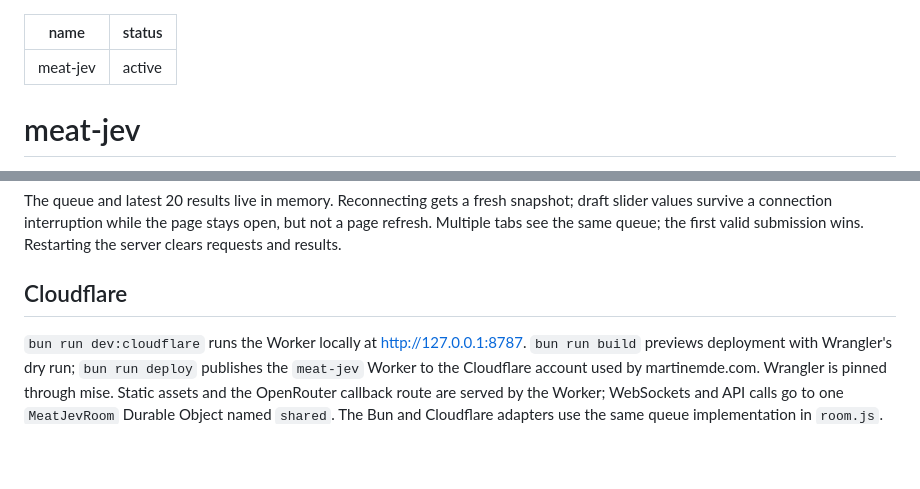
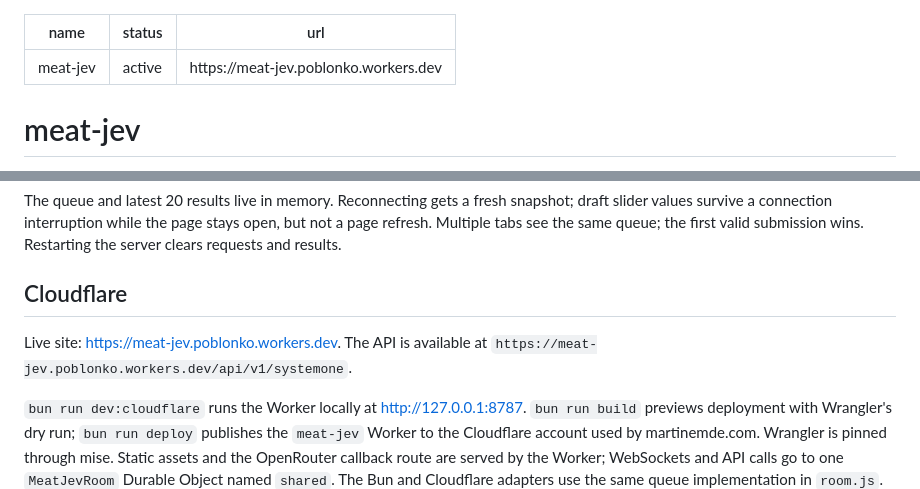
Before and after one commit to martinemde/reverse-horse, a Markdown page: project.md, 2 parts joined by grey strips. Drawn GitHub-style; blank space fills up the shorter version.

Commit message:
Record the live Cloudflare site and API URL

```diff
--- a/project.md
+++ b/project.md
@@ -1,6 +1,7 @@
 ---
 name: meat-jev
 status: active
+url: https://meat-jev.poblonko.workers.dev
 ---
 
 # meat-jev
@@ -85,6 +86,9 @@ wins. Restarting the server clears requests and results.
 
 ## Cloudflare
 
+Live site: https://meat-jev.poblonko.workers.dev. The API is available at
+`https://meat-jev.poblonko.workers.dev/api/v1/systemone`.
+
 `bun run dev:cloudflare` runs the Worker locally at http://127.0.0.1:8787.
 `bun run build` previews deployment with Wrangler's dry run; `bun run deploy`
 publishes the `meat-jev` Worker to the Cloudflare account used by martinemde.com.
```
